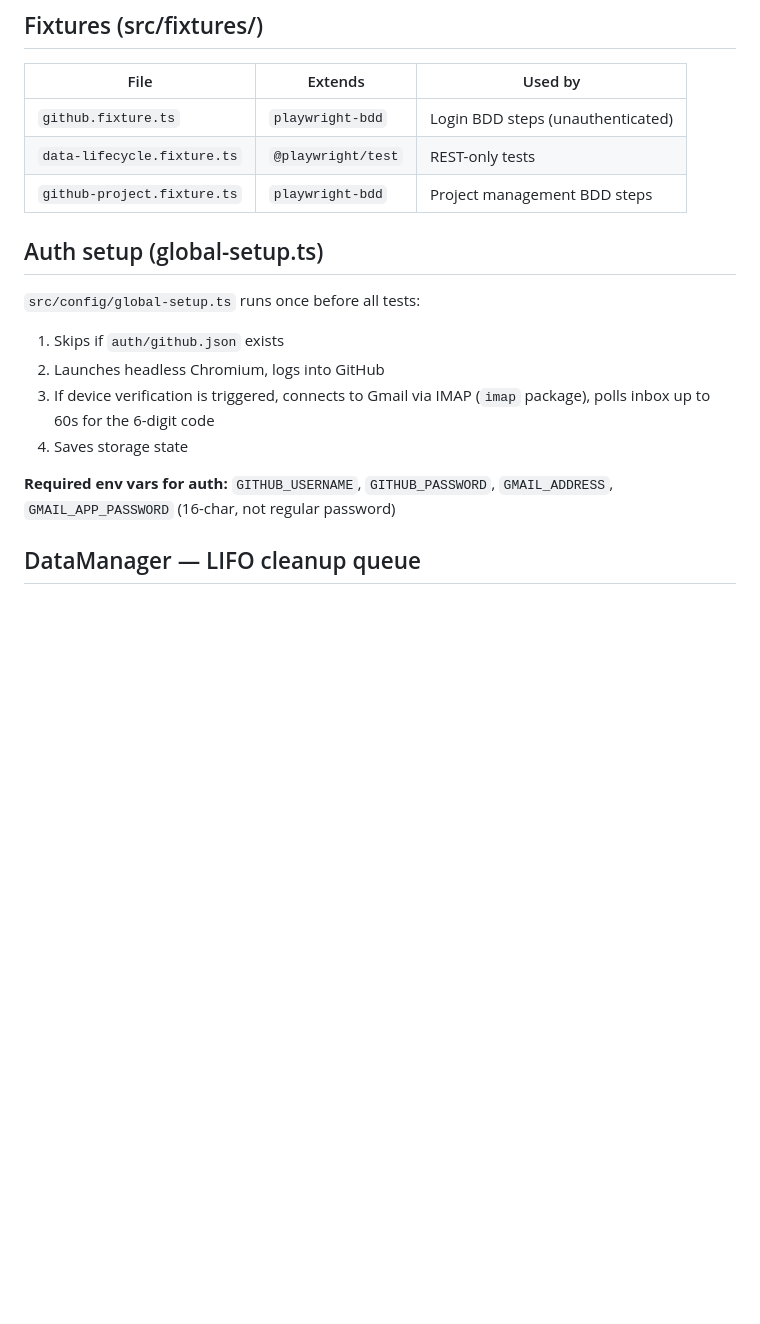
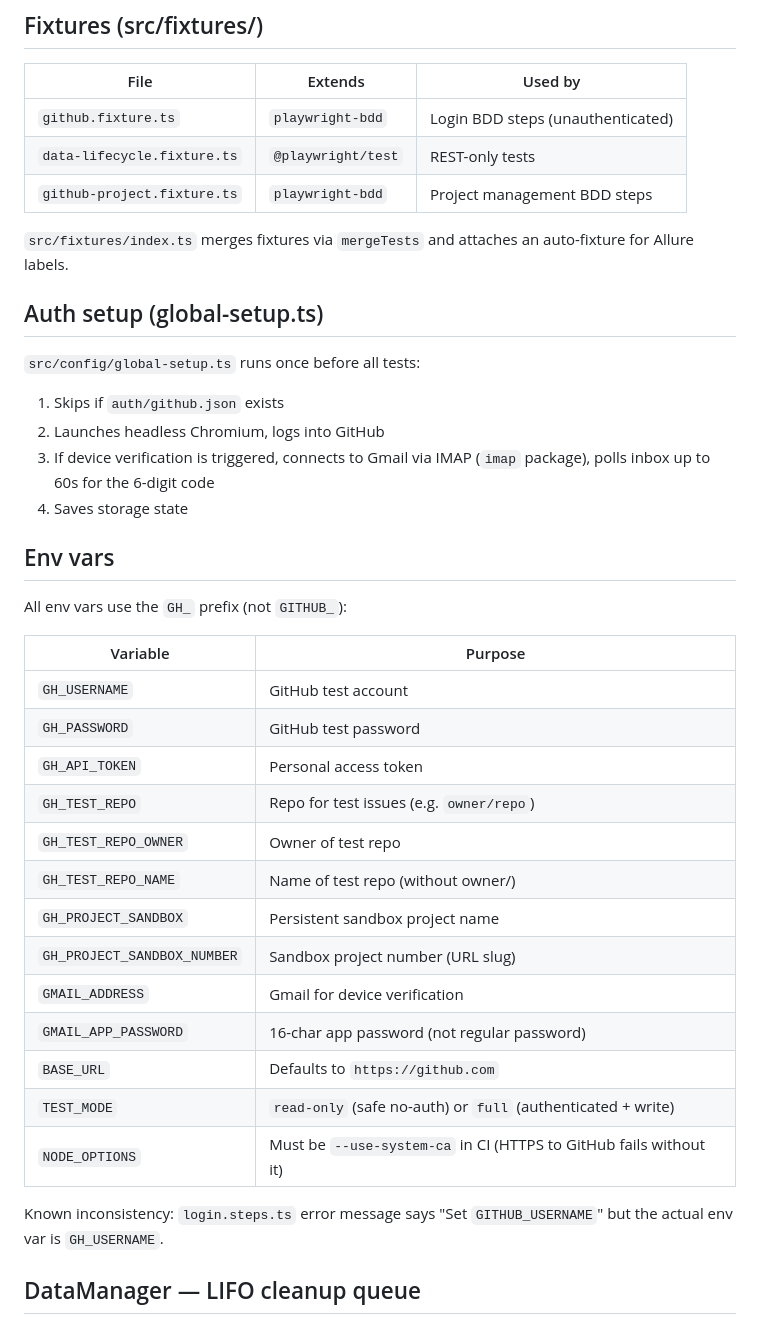
Before and after one commit to mihaamiharu/playwright-e2e, a Markdown page: AGENTS.md, the part around one of its changes. Drawn GitHub-style; blank space fills up the shorter version.

Commit message:
docs: update AGENTS.md — fix stale content and add CI/re-run info

```diff
--- a/AGENTS.md
+++ b/AGENTS.md
@@ -50,6 +54,8 @@ No `tests/` directory — everything is BDD.
 | `data-lifecycle.fixture.ts` | `@playwright/test` | REST-only tests                   |
 | `github-project.fixture.ts` | `playwright-bdd`   | Project management BDD steps      |
 
+`src/fixtures/index.ts` merges fixtures via `mergeTests` and attaches an auto-fixture for Allure labels.
+
 ## Auth setup (global-setup.ts)
 
 `src/config/global-setup.ts` runs once before all tests:
@@ -59,7 +65,27 @@ No `tests/` directory — everything is BDD.
 3. If device verification is triggered, connects to Gmail via IMAP (`imap` package), polls inbox up to 60s for the 6-digit code
 4. Saves storage state
 
-**Required env vars for auth:** `GITHUB_USERNAME`, `GITHUB_PASSWORD`, `GMAIL_ADDRESS`, `GMAIL_APP_PASSWORD` (16-char, not regular password)
+## Env vars
+
+All env vars use the `GH_` prefix (not `GITHUB_`):
+
+| Variable | Purpose |
+|----------|---------|
+| `GH_USERNAME` | GitHub test account |
+| `GH_PASSWORD` | GitHub test password |
+| `GH_API_TOKEN` | Personal access token |
+| `GH_TEST_REPO` | Repo for test issues (e.g. `owner/repo`) |
+| `GH_TEST_REPO_OWNER` | Owner of test repo |
+| `GH_TEST_REPO_NAME` | Name of test repo (without owner/) |
+| `GH_PROJECT_SANDBOX` | Persistent sandbox project name |
+| `GH_PROJECT_SANDBOX_NUMBER` | Sandbox project number (URL slug) |
+| `GMAIL_ADDRESS` | Gmail for device verification |
+| `GMAIL_APP_PASSWORD` | 16-char app password (not regular password) |
+| `BASE_URL` | Defaults to `https://github.com` |
+| `TEST_MODE` | `read-only` (safe no-auth) or `full` (authenticated + write) |
+| `NODE_OPTIONS` | Must be `--use-system-ca` in CI (HTTPS to GitHub fails without it) |
+
+Known inconsistency: `login.steps.ts` error message says "Set `GITHUB_USERNAME`" but the actual env var is `GH_USERNAME`.
 
 ## DataManager — LIFO cleanup queue
 
```
Also changed, not shown: other parts of AGENTS.md (+26 -5 lines).
